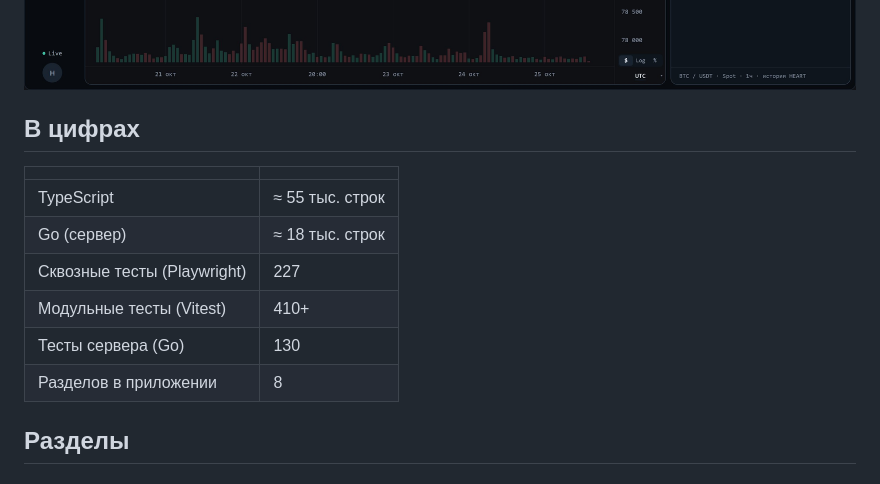
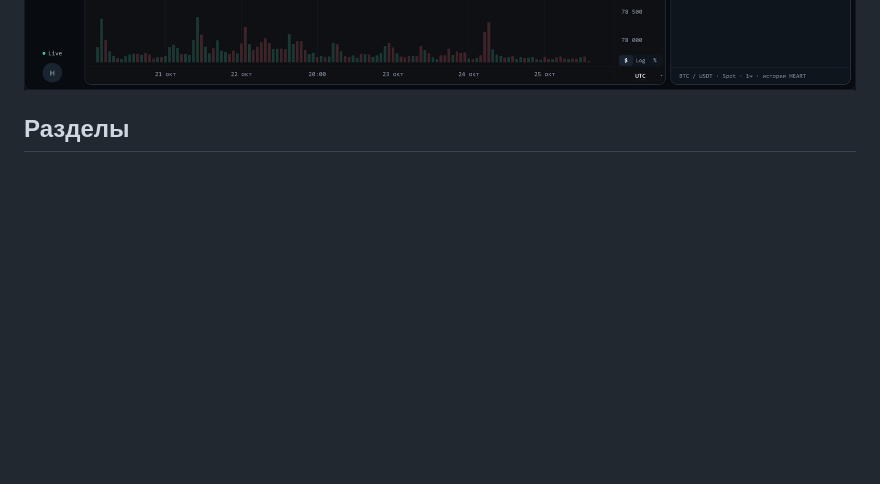
Before and after one commit to Exswat/heart-terminal, a Markdown page: README.md, the part around the change. Rendered like a GitHub page; blank space fills up the shorter version.

Commit message:
README: without the numbers table

```diff
--- a/README.md
+++ b/README.md
@@ -13,17 +13,6 @@
 Исходный код HEART лежит в закрытом репозитории. Здесь только витрина: описание и скриншоты работающего терминала.
 
 ![Графики HEART: BTC/USDT, 1 час, торговые сессии, SMA 20 и объём](shots/charts.jpg)
-
-## В цифрах
-
-| | |
-| --- | --- |
-| TypeScript | ≈ 55 тыс. строк |
-| Go (сервер) | ≈ 18 тыс. строк |
-| Сквозные тесты (Playwright) | 227 |
-| Модульные тесты (Vitest) | 410+ |
-| Тесты сервера (Go) | 130 |
-| Разделов в приложении | 8 |
 
 ## Разделы
 
```
